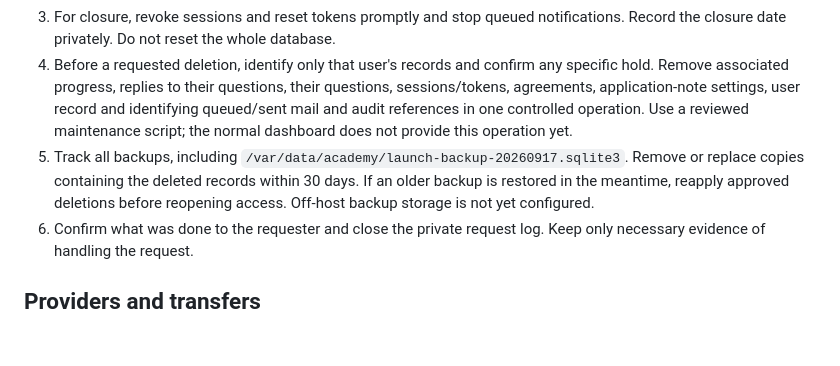
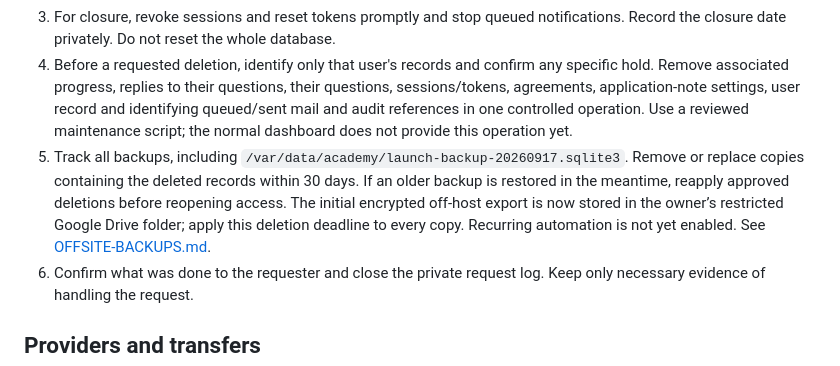
Before and after one commit to audusmail1-lab/ProTrader, a Markdown page: academy_backend/PRIVACY-OPERATIONS.md, the part around the change. Rendered like a GitHub page; blank space fills up the shorter version.

```diff
--- a/academy_backend/PRIVACY-OPERATIONS.md
+++ b/academy_backend/PRIVACY-OPERATIONS.md
@@ -30,7 +30,7 @@ For application decisions, the audit table records the decision time. Withdrawal
 2. Explain the scope and any lawful limits. Include account, application/decision notes, progress, questions/replies, agreements, relevant mail and audit records when applicable.
 3. For closure, revoke sessions and reset tokens promptly and stop queued notifications. Record the closure date privately. Do not reset the whole database.
 4. Before a requested deletion, identify only that user's records and confirm any specific hold. Remove associated progress, replies to their questions, their questions, sessions/tokens, agreements, application-note settings, user record and identifying queued/sent mail and audit references in one controlled operation. Use a reviewed maintenance script; the normal dashboard does not provide this operation yet.
-5. Track all backups, including `/var/data/academy/launch-backup-20260917.sqlite3`. Remove or replace copies containing the deleted records within 30 days. If an older backup is restored in the meantime, reapply approved deletions before reopening access. Off-host backup storage is not yet configured.
+5. Track all backups, including `/var/data/academy/launch-backup-20260917.sqlite3`. Remove or replace copies containing the deleted records within 30 days. If an older backup is restored in the meantime, reapply approved deletions before reopening access. The initial encrypted off-host export is now stored in the owner’s restricted Google Drive folder; apply this deletion deadline to every copy. Recurring automation is not yet enabled. See [OFFSITE-BACKUPS.md](OFFSITE-BACKUPS.md).
 6. Confirm what was done to the requester and close the private request log. Keep only necessary evidence of handling the request.
 
 ## Providers and transfers
```
Also changed, not shown: academy_backend/GO-LIVE.md (+4 -4 lines), academy_backend/OFFSITE-BACKUPS.md (added, +42 -0 lines).
